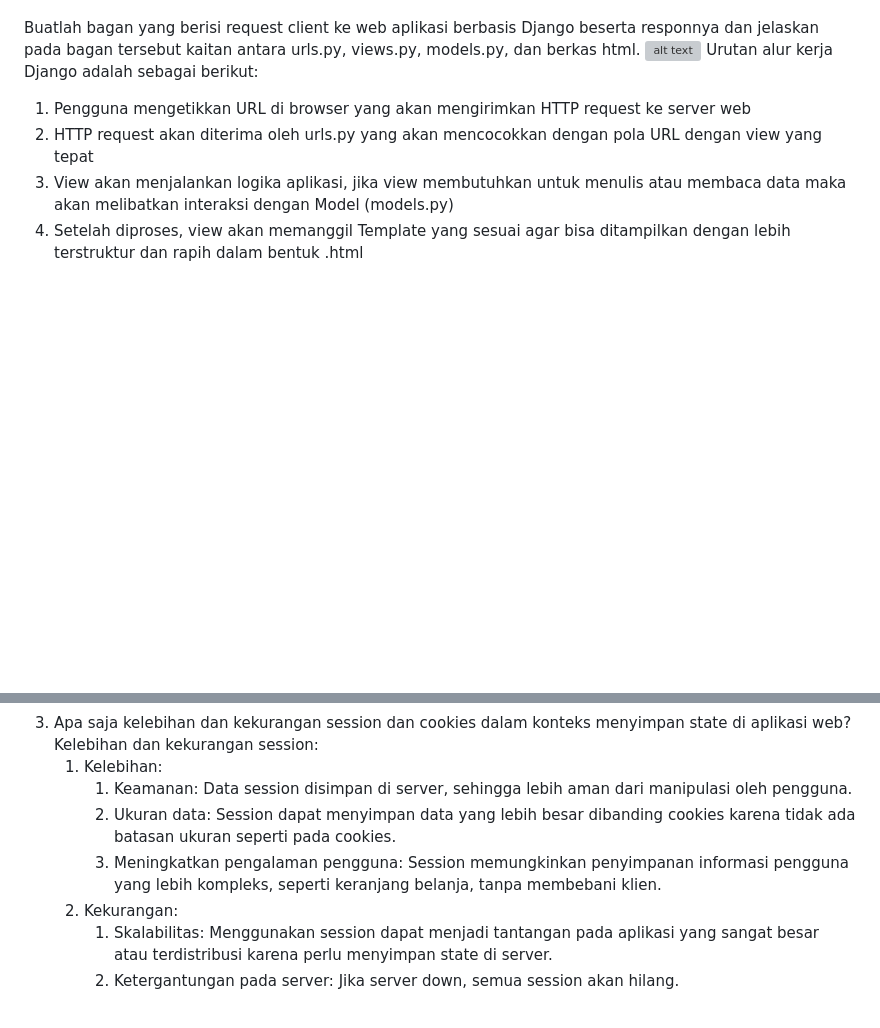
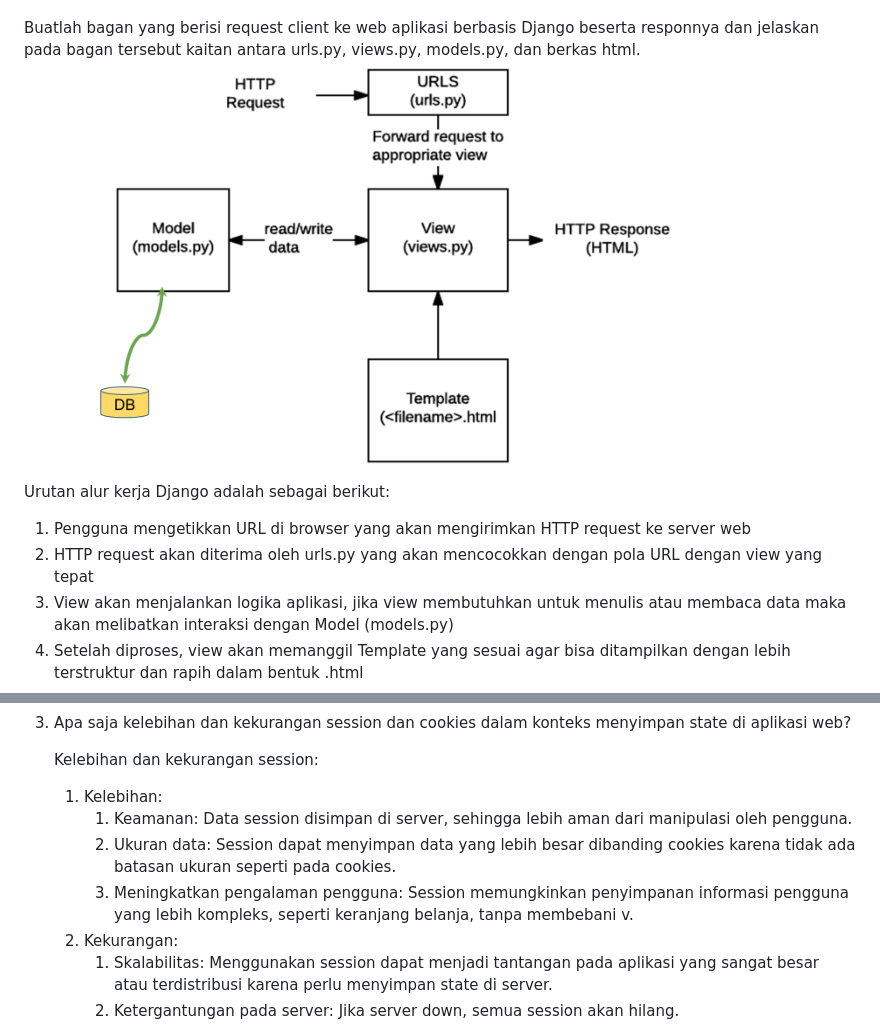
Before and after one commit to satriobismaa/toko-sepatu-sejahtera, a Markdown page: README.md, 2 parts joined by grey strips. Drawn GitHub-style; folded sections open; blank space fills up the shorter version; grey boxes are pictures that could not be loaded.

Commit message:
Memperbaiki README.md

```diff
--- a/README.md
+++ b/README.md
@@ -53,7 +53,8 @@ Jelaskan bagaimana cara kamu mengimplementasikan checklist di atas secara step-b
 
 
 Buatlah bagan yang berisi request client ke web aplikasi berbasis Django beserta responnya dan jelaskan pada bagan tersebut kaitan antara urls.py, views.py, models.py, dan berkas html.
-![alt text](image.png)
+<img src="images/image.png" alt="Foto" width="700">
+
 Urutan alur kerja Django adalah sebagai berikut:
 1.  Pengguna mengetikkan URL di browser yang akan mengirimkan HTTP request ke server web
 2.  HTTP request akan diterima oleh urls.py yang akan mencocokkan dengan pola URL dengan view yang tepat
@@ -225,13 +230,14 @@ Sementara itu, Django mengimplementasikan konsep otorisasi salah satunya dengan
 </li>
 <li>
 Apa saja kelebihan dan kekurangan session dan cookies dalam konteks menyimpan state di aplikasi web?
+
 Kelebihan dan kekurangan session:
     <ol>
         <li>Kelebihan:
             <ol>
                 <li>Keamanan: Data session disimpan di server, sehingga lebih aman dari manipulasi oleh pengguna.</li>
                 <li>Ukuran data: Session dapat menyimpan data yang lebih besar dibanding cookies karena tidak ada batasan ukuran seperti pada cookies.</li>
-                <li>Meningkatkan pengalaman pengguna: Session memungkinkan penyimpanan informasi pengguna yang lebih kompleks, seperti keranjang belanja, tanpa membebani klien.</li>
+                <li>Meningkatkan pengalaman pengguna: Session memungkinkan penyimpanan informasi pengguna yang lebih kompleks, seperti keranjang belanja, tanpa membebani v.</li>
             </ol>
         </li>
         <li>Kekurangan:
```
Also changed, not shown: other parts of README.md (+11 -6 lines).
